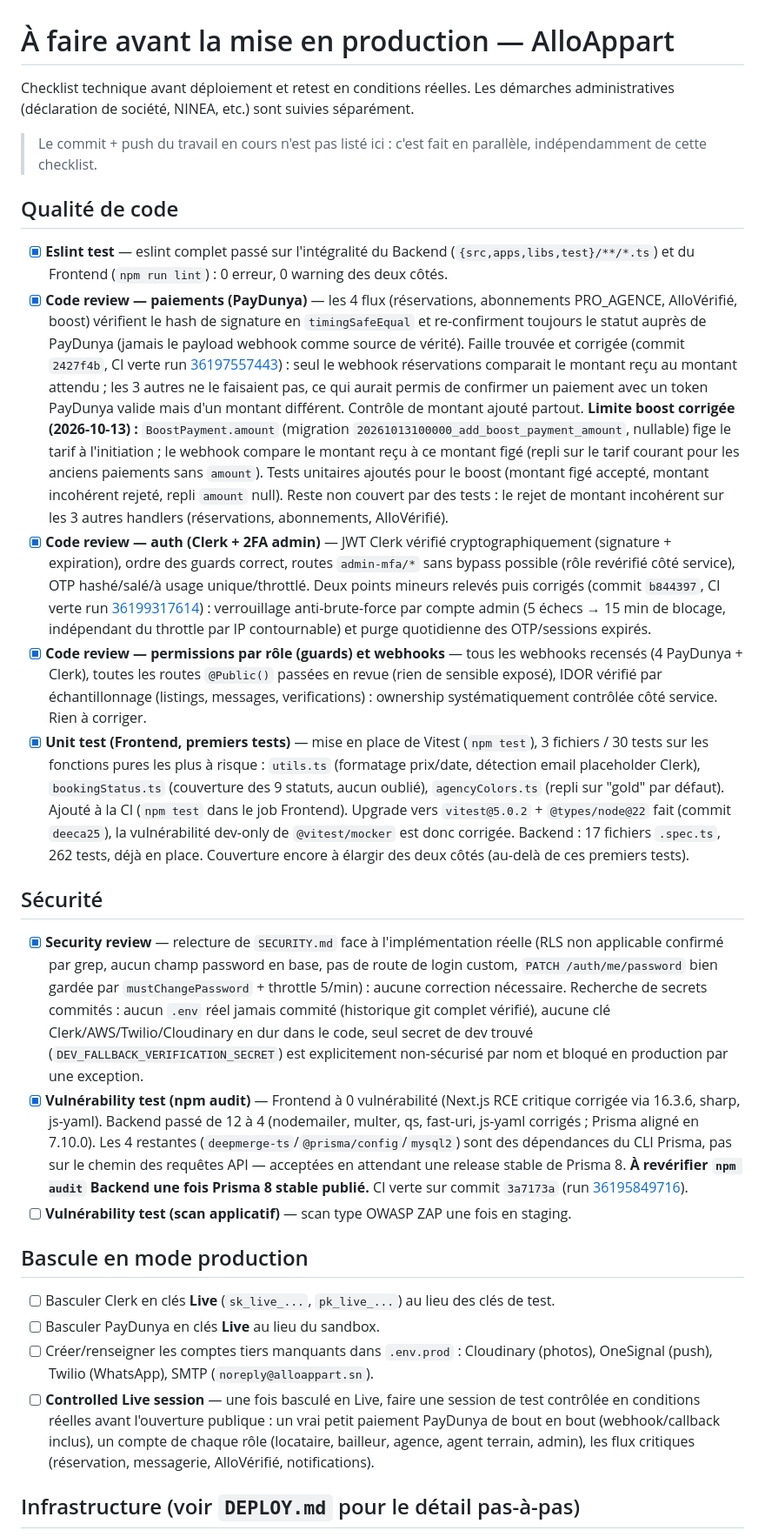
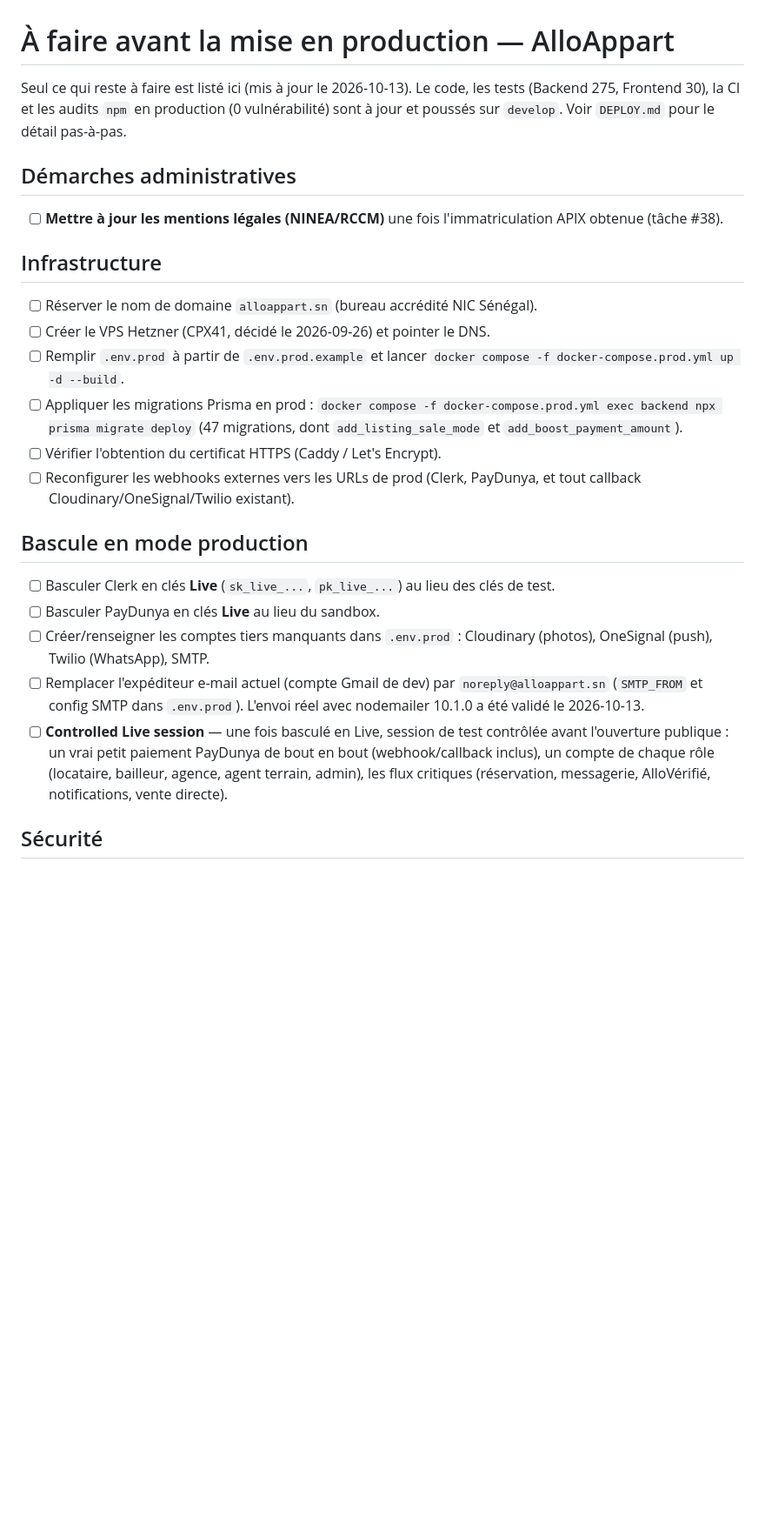
Before and after one commit to Malick2NIANG/AlloAppart2, a Markdown page: TODO_PRODUCTION.md, the part around one of its changes. Shown at 87% size. Drawn GitHub-style; blank space fills up the shorter version.

Commit message:
docs: TODO_PRODUCTION ne garde que les tâches restantes
Co-Authored-By: Claude Sonnet 5 <noreply@anthropic.com>

```diff
--- a/TODO_PRODUCTION.md
+++ b/TODO_PRODUCTION.md
@@ -1,29 +1,27 @@
 # À faire avant la mise en production — AlloAppart
 
-Checklist technique avant déploiement et retest en conditions réelles. Les démarches administratives (déclaration de société, NINEA, etc.) sont suivies séparément.
+Seul ce qui reste à faire est listé ici (mis à jour le 2026-10-13). Le code, les tests (Backend 275, Frontend 30), la CI et les audits `npm` en production (0 vulnérabilité) sont à jour et poussés sur `develop`. Voir `DEPLOY.md` pour le détail pas-à-pas.
 
-> Le commit + push du travail en cours n'est pas listé ici : c'est fait en parallèle, indépendamment de cette checklist.
+## Démarches administratives
 
-## Qualité de code
+- [ ] **Mettre à jour les mentions légales (NINEA/RCCM)** une fois l'immatriculation APIX obtenue (tâche #38).
 
-- [x] **Eslint test** — eslint complet passé sur l'intégralité du Backend (`{src,apps,libs,test}/**/*.ts`) et du Frontend (`npm run lint`) : 0 erreur, 0 warning des deux côtés.
-- [x] **Code review — paiements (PayDunya)** — les 4 flux (réservations, abonnements PRO_AGENCE, AlloVérifié, boost) vérifient le hash de signature en `timingSafeEqual` et re-confirment toujours le statut auprès de PayDunya (jamais le payload webhook comme source de vérité). Faille trouvée et corrigée (commit `2427f4b`, CI verte run [36197557443](https://github.com/Malick2NIANG/AlloAppart2/actions/runs/36197557443)) : seul le webhook réservations comparait le montant reçu au montant attendu ; les 3 autres ne le faisaient pas, ce qui aurait permis de confirmer un paiement avec un token PayDunya valide mais d'un montant différent. Contrôle de montant ajouté partout. **Limite boost corrigée (2026-10-13) :** `BoostPayment.amount` (migration `20261013100000_add_boost_payment_amount`, nullable) fige le tarif à l'initiation ; le webhook compare le montant reçu à ce montant figé (repli sur le tarif courant pour les anciens paiements sans `amount`). Tests unitaires ajoutés pour le boost (montant figé accepté, montant incohérent rejeté, repli `amount` null). Reste non couvert par des tests : le rejet de montant incohérent sur les 3 autres handlers (réservations, abonnements, AlloVérifié).
-- [x] **Code review — auth (Clerk + 2FA admin)** — JWT Clerk vérifié cryptographiquement (signature + expiration), ordre des guards correct, routes `admin-mfa/*` sans bypass possible (rôle revérifié côté service), OTP hashé/salé/à usage unique/throttlé. Deux points mineurs relevés puis corrigés (commit `b844397`, CI verte run [36199317614](https://github.com/Malick2NIANG/AlloAppart2/actions/runs/36199317614)) : verrouillage anti-brute-force par compte admin (5 échecs → 15 min de blocage, indépendant du throttle par IP contournable) et purge quotidienne des OTP/sessions expirés.
-- [x] **Code review — permissions par rôle (guards) et webhooks** — tous les webhooks recensés (4 PayDunya + Clerk), toutes les routes `@Public()` passées en revue (rien de sensible exposé), IDOR vérifié par échantillonnage (listings, messages, verifications) : ownership systématiquement contrôlée côté service. Rien à corriger.
-- [x] **Unit test (Frontend, premiers tests)** — mise en place de Vitest (`npm test`), 3 fichiers / 30 tests sur les fonctions pures les plus à risque : `utils.ts` (formatage prix/date, détection email placeholder Clerk), `bookingStatus.ts` (couverture des 9 statuts, aucun oublié), `agencyColors.ts` (repli sur "gold" par défaut). Ajouté à la CI (`npm test` dans le job Frontend). Upgrade vers `vitest@5.0.2` + `@types/node@22` fait (commit `deeca25`), la vulnérabilité dev-only de `@vitest/mocker` est donc corrigée. Backend : 17 fichiers `.spec.ts`, 262 tests, déjà en place. Couverture encore à élargir des deux côtés (au-delà de ces premiers tests).
+## Infrastructure
 
-## Sécurité
-
-- [x] **Security review** — relecture de `SECURITY.md` face à l'implémentation réelle (RLS non applicable confirmé par grep, aucun champ password en base, pas de route de login custom, `PATCH /auth/me/password` bien gardée par `mustChangePassword` + throttle 5/min) : aucune correction nécessaire. Recherche de secrets commités : aucun `.env` réel jamais commité (historique git complet vérifié), aucune clé Clerk/AWS/Twilio/Cloudinary en dur dans le code, seul secret de dev trouvé (`DEV_FALLBACK_VERIFICATION_SECRET`) est explicitement non-sécurisé par nom et bloqué en production par une exception.
-- [x] **Vulnérability test (npm audit)** — Frontend à 0 vulnérabilité (Next.js RCE critique corrigée via 16.3.6, sharp, js-yaml). Backend passé de 12 à 4 (nodemailer, multer, qs, fast-uri, js-yaml corrigés ; Prisma aligné en 7.10.0). Les 4 restantes (`deepmerge-ts`/`@prisma/config`/`mysql2`) sont des dépendances du CLI Prisma, pas sur le chemin des requêtes API — acceptées en attendant une release stable de Prisma 8. **À revérifier `npm audit` Backend une fois Prisma 8 stable publié.** CI verte sur commit `3a7173a` (run [36195849716](https://github.com/Malick2NIANG/AlloAppart2/actions/runs/36195849716)).
-- [ ] **Vulnérability test (scan applicatif)** — scan type OWASP ZAP une fois en staging.
+- [ ] Réserver le nom de domaine `alloappart.sn` (bureau accrédité NIC Sénégal).
+- [ ] Créer le VPS Hetzner (CPX41, décidé le 2026-09-26) et pointer le DNS.
+- [ ] Remplir `.env.prod` à partir de `.env.prod.example` et lancer `docker compose -f docker-compose.prod.yml up -d --build`.
+- [ ] Appliquer les migrations Prisma en prod : `docker compose -f docker-compose.prod.yml exec backend npx prisma migrate deploy` (47 migrations, dont `add_listing_sale_mode` et `add_boost_payment_amount`).
+- [ ] Vérifier l'obtention du certificat HTTPS (Caddy / Let's Encrypt).
+- [ ] Reconfigurer les webhooks externes vers les URLs de prod (Clerk, PayDunya, et tout callback Cloudinary/OneSignal/Twilio existant).
 
 ## Bascule en mode production
 
 - [ ] Basculer Clerk en clés **Live** (`sk_live_...`, `pk_live_...`) au lieu des clés de test.
 - [ ] Basculer PayDunya en clés **Live** au lieu du sandbox.
-- [ ] Créer/renseigner les comptes tiers manquants dans `.env.prod` : Cloudinary (photos), OneSignal (push), Twilio (WhatsApp), SMTP (`noreply@alloappart.sn`).
-- [ ] **Controlled Live session** — une fois basculé en Live, faire une session de test contrôlée en conditions réelles avant l'ouverture publique : un vrai petit paiement PayDunya de bout en bout (webhook/callback inclus), un compte de chaque rôle (locataire, bailleur, agence, agent terrain, admin), les flux critiques (réservation, messagerie, AlloVérifié, notifications).
+- [ ] Créer/renseigner les comptes tiers manquants dans `.env.prod` : Cloudinary (photos), OneSignal (push), Twilio (WhatsApp), SMTP.
+- [ ] Remplacer l'expéditeur e-mail actuel (compte Gmail de dev) par `noreply@alloappart.sn` (`SMTP_FROM` et config SMTP dans `.env.prod`). L'envoi réel avec nodemailer 10.1.0 a été validé le 2026-10-13.
+- [ ] **Controlled Live session** — une fois basculé en Live, session de test contrôlée avant l'ouverture publique : un vrai petit paiement PayDunya de bout en bout (webhook/callback inclus), un compte de chaque rôle (locataire, bailleur, agence, agent terrain, admin), les flux critiques (réservation, messagerie, AlloVérifié, notifications, vente directe).
 
-## Infrastructure (voir `DEPLOY.md` pour le détail pas-à-pas)
+## Sécurité
 
```
Also changed, not shown: other parts of TODO_PRODUCTION.md (+10 -7 lines).
